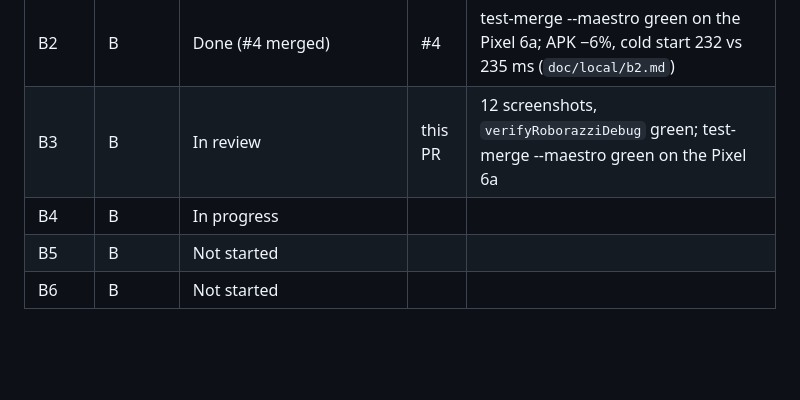
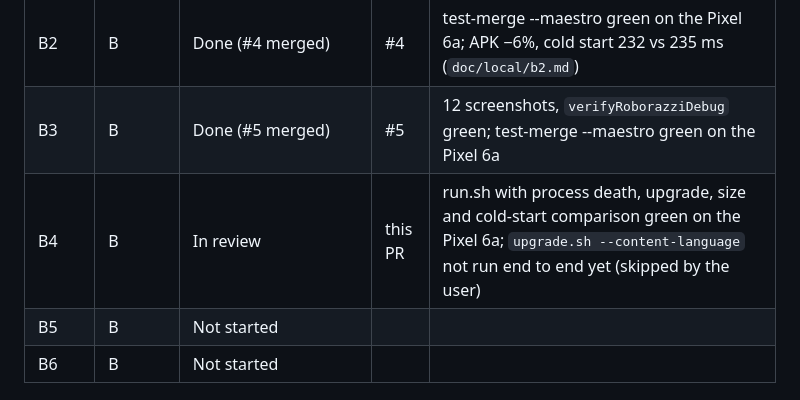
Before and after one commit to zobaer53/KMP-Noflix, a Markdown page: doc/kmp-android-plan.md, the part around the change. GitHub-like rendering; blank space fills up the shorter version.

Commit message:
Plan: B3 done, B4 in review
Co-Authored-By: Claude Opus 5.5 <noreply@anthropic.com>

```diff
--- a/doc/kmp-android-plan.md
+++ b/doc/kmp-android-plan.md
@@ -724,8 +724,8 @@ Claim a row ("In progress") in the first commit of the package's branch. Edit on
 | A6 | A | Not started | | |
 | B1 | B | Done (#3 merged) | #3 | test-merge --maestro green on the Pixel 6a; baseline in `doc/local/baseline.md` |
 | B2 | B | Done (#4 merged) | #4 | test-merge --maestro green on the Pixel 6a; APK −6%, cold start 232 vs 235 ms (`doc/local/b2.md`) |
-| B3 | B | In review | this PR | 12 screenshots, `verifyRoborazziDebug` green; test-merge --maestro green on the Pixel 6a |
-| B4 | B | In progress | | |
+| B3 | B | Done (#5 merged) | #5 | 12 screenshots, `verifyRoborazziDebug` green; test-merge --maestro green on the Pixel 6a |
+| B4 | B | In review | this PR | run.sh with process death, upgrade, size and cold-start comparison green on the Pixel 6a; `upgrade.sh --content-language` not run end to end yet (skipped by the user) |
 | B5 | B | Not started | | |
 | B6 | B | Not started | | |
 
```
